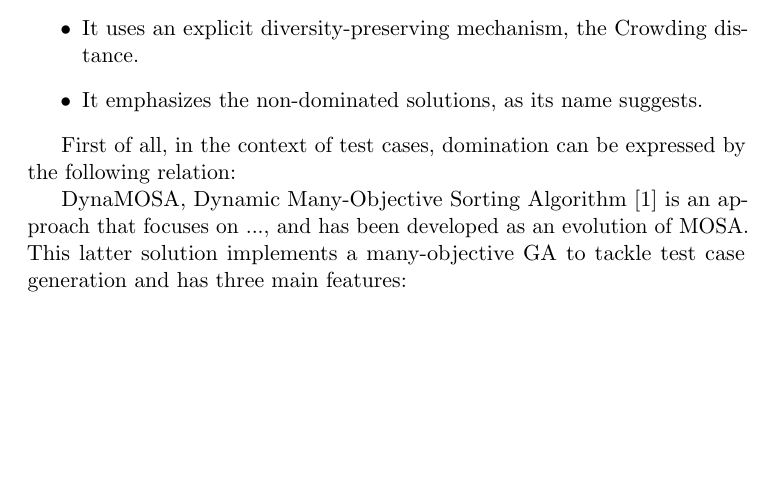
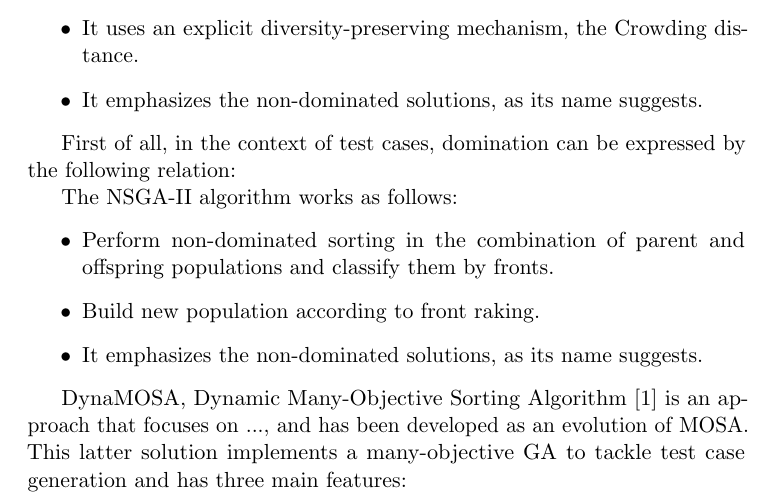
Before and after one commit to Espher5/Master_Thesis, a LaTeX book (Documents/LaTeX/main.tex, which reads Documents/LaTeX/sections/02_literature.tex): part of page 7 of 10, cut so that both start at the same text, the shorter picture padded with empty space. Compiled offline with pdfLaTeX.

Commit message:
update document

```diff
--- a/Documents/LaTeX/sections/02_literature.tex
+++ b/Documents/LaTeX/sections/02_literature.tex
@@ -18,6 +18,12 @@ First of all, in the context of test cases, domination can be expressed by the f
     \label{fig:test case domination}
 \end{figure}
 
+The NSGA-II algorithm works as follows:
+\begin{itemize}
+    \item Perform non-dominated sorting in the combination of parent and offspring populations and classify them by fronts.
+    \item Build new population according to front raking.
+    \item It emphasizes the non-dominated solutions, as its name suggests.
+\end{itemize}
 
 DynaMOSA, Dynamic Many-Objective Sorting Algorithm [1] is an approach that focuses on ..., and has been developed as an evolution
 of MOSA. This latter solution implements a many-objective GA to tackle test case generation and has three main features:
```
Also changed, not shown: Documents/LaTeX/main.pdf.
